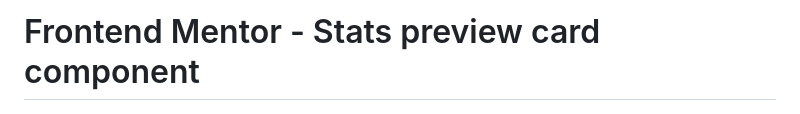
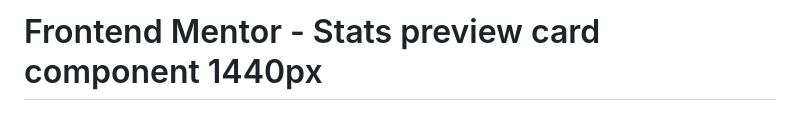
Before and after one commit to Nhyxes/stats-preview-card-component-main, a Markdown page: README.md, the part around the change. Rendered like a GitHub page.

```diff
--- a/README.md
+++ b/README.md
@@ -1,4 +1,4 @@
-# Frontend Mentor - Stats preview card component
+# Frontend Mentor - Stats preview card component 1440px
 
 ![Design preview for the Stats preview card component coding challenge](./design/desktop-preview.jpg)
 
```
